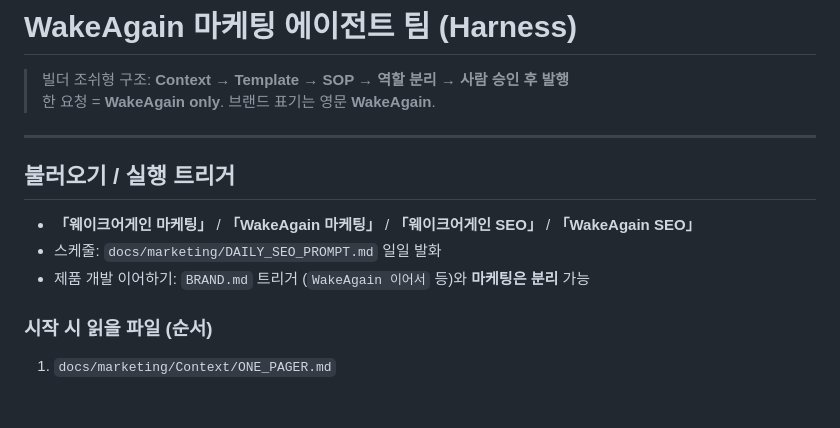
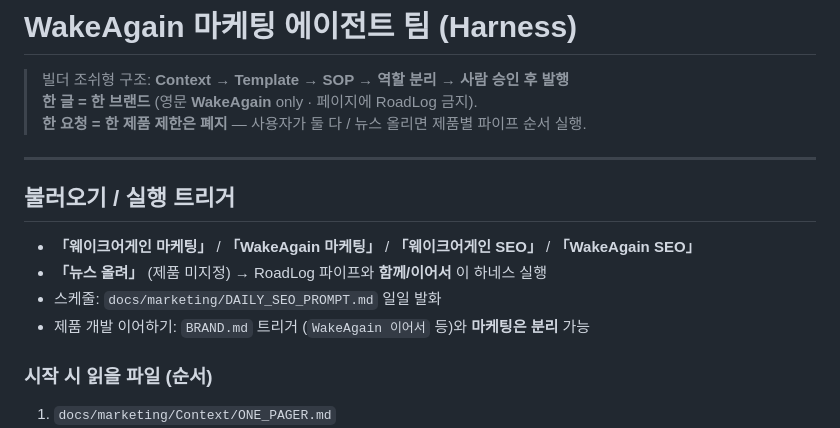
Before and after one commit to corelabsstudio/WakeAgain, a Markdown page: docs/marketing/AGENT_TEAM.md, the part around the change. Rendered like a GitHub page; blank space fills up the shorter version.

```diff
--- a/docs/marketing/AGENT_TEAM.md
+++ b/docs/marketing/AGENT_TEAM.md
@@ -1,15 +1,18 @@
 # WakeAgain 마케팅 에이전트 팀 (Harness)
 
 > 빌더 조쉬형 구조: **Context → Template → SOP → 역할 분리 → 사람 승인 후 발행**
-> 한 요청 = **WakeAgain only**. 브랜드 표기는 영문 **WakeAgain**.
+> **한 글 = 한 브랜드** (영문 **WakeAgain** only · 페이지에 RoadLog 금지).
+> **한 요청 = 한 제품 제한은 폐지** — 사용자가 둘 다 / 뉴스 올리면 제품별 파이프 순서 실행.
 
 ---
 
 ## 불러오기 / 실행 트리거
 
 - **「웨이크어게인 마케팅」** / **「WakeAgain 마케팅」** / **「웨이크어게인 SEO」** / **「WakeAgain SEO」**
+- **「뉴스 올려」** (제품 미지정) → RoadLog 파이프와 **함께/이어서** 이 하네스 실행
 - 스케줄: `docs/marketing/DAILY_SEO_PROMPT.md` 일일 발화
 - 제품 개발 이어하기: `BRAND.md` 트리거 (`WakeAgain 이어서` 등)와 **마케팅은 분리** 가능
+
 
 ### 시작 시 읽을 파일 (순서)
 
```
Also changed, not shown: docs/marketing/DAILY_SEO_PROMPT.md (+8 -2 lines), 1 other file.
